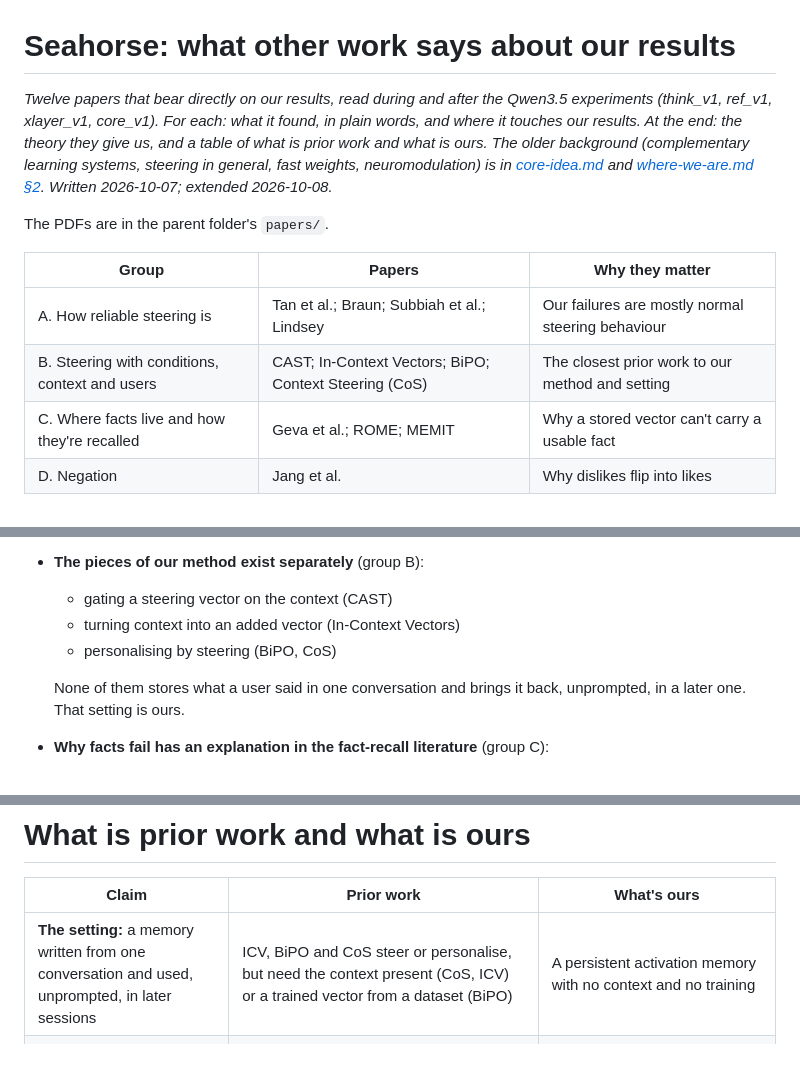
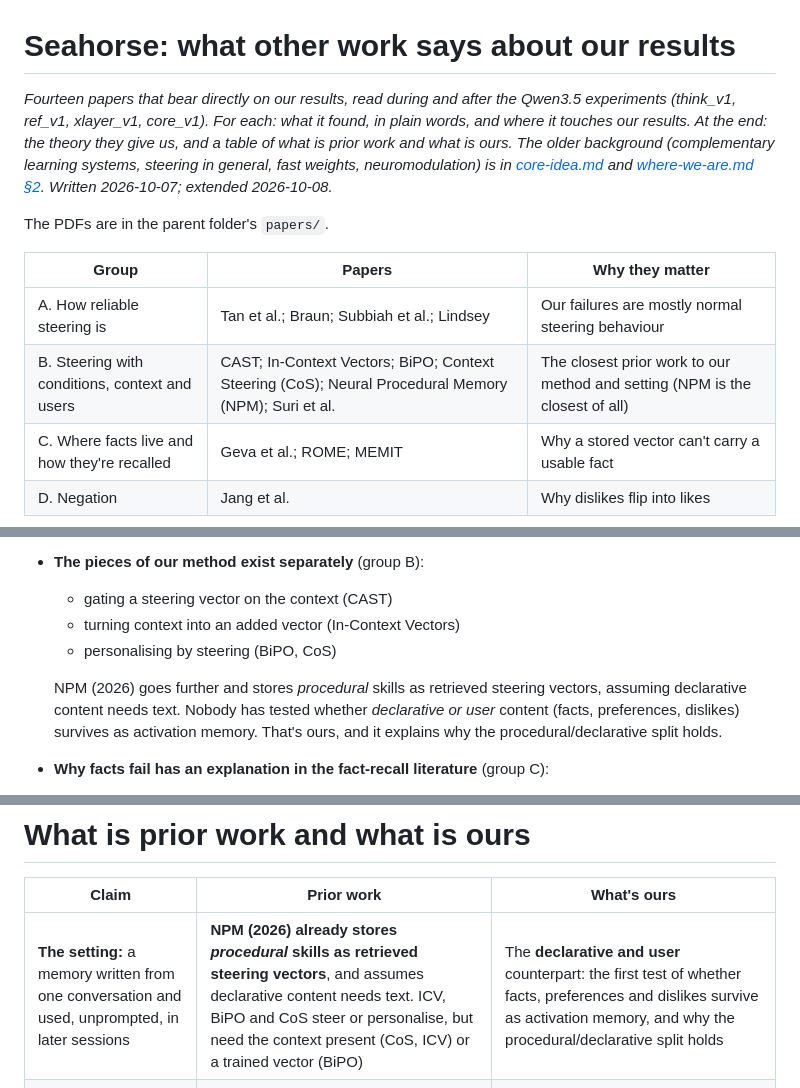
Before and after one commit to vedant-jumle/Seahorse, a Markdown page: docs/reference/literature.md, 3 parts joined by grey strips. Drawn GitHub-style; blank space fills up the shorter version.

```diff
--- a/docs/reference/literature.md
+++ b/docs/reference/literature.md
@@ -1,13 +1,13 @@
 # Seahorse: what other work says about our results
 
-*Twelve papers that bear directly on our results, read during and after the Qwen3.5 experiments (think_v1, ref_v1, xlayer_v1, core_v1). For each: what it found, in plain words, and where it touches our results. At the end: the theory they give us, and a table of what is prior work and what is ours. The older background (complementary learning systems, steering in general, fast weights, neuromodulation) is in [core-idea.md](core-idea.md) and [where-we-are.md §2](../where-we-are.md#2-what-was-already-out-there). Written 2026-10-07; extended 2026-10-08.*
+*Fourteen papers that bear directly on our results, read during and after the Qwen3.5 experiments (think_v1, ref_v1, xlayer_v1, core_v1). For each: what it found, in plain words, and where it touches our results. At the end: the theory they give us, and a table of what is prior work and what is ours. The older background (complementary learning systems, steering in general, fast weights, neuromodulation) is in [core-idea.md](core-idea.md) and [where-we-are.md §2](../where-we-are.md#2-what-was-already-out-there). Written 2026-10-07; extended 2026-10-08.*
 
 The PDFs are in the parent folder's `papers/`.
 
 | Group | Papers | Why they matter |
 |---|---|---|
 | A. How reliable steering is | Tan et al.; Braun; Subbiah et al.; Lindsey | Our failures are mostly normal steering behaviour |
-| B. Steering with conditions, context and users | CAST; In-Context Vectors; BiPO; Context Steering (CoS) | The closest prior work to our method and setting |
+| B. Steering with conditions, context and users | CAST; In-Context Vectors; BiPO; Context Steering (CoS); Neural Procedural Memory (NPM); Suri et al. | The closest prior work to our method and setting (NPM is the closest of all) |
 | C. Where facts live and how they're recalled | Geva et al.; ROME; MEMIT | Why a stored vector can't carry a usable fact |
 | D. Negation | Jang et al. | Why dislikes flip into likes |
 
@@ -26,7 +26,7 @@ The PDFs are in the parent folder's `papers/`.
   - turning context into an added vector (In-Context Vectors)
   - personalising by steering (BiPO, CoS)
 
-  None of them stores what a user said in one conversation and brings it back, unprompted, in a later one. That setting is ours.
+  NPM (2026) goes further and stores *procedural* skills as retrieved steering vectors, assuming declarative content needs text. Nobody has tested whether *declarative or user* content (facts, preferences, dislikes) survives as activation memory. That's ours, and it explains why the procedural/declarative split holds.
 - **Why facts fail has an explanation in the fact-recall literature** (group C):
   - a fact is fetched by attention, driven by the question
   - the places where facts can be written usably are middle-layer weights at the subject's position, with optimised values
@@ -332,7 +364,7 @@ These are judge-labelled numbers, provisional until the hand audit.
 
 | Claim | Prior work | What's ours |
 |---|---|---|
-| **The setting:** a memory written from one conversation and used, unprompted, in later sessions | ICV, BiPO and CoS steer or personalise, but need the context present (CoS, ICV) or a trained vector from a dataset (BiPO) | A persistent activation memory with no context and no training |
+| **The setting:** a memory written from one conversation and used, unprompted, in later sessions | **NPM (2026) already stores *procedural* skills as retrieved steering vectors**, and assumes declarative content needs text. ICV, BiPO and CoS steer or personalise, but need the context present (CoS, ICV) or a trained vector (BiPO) | The **declarative and user** counterpart: the first test of whether facts, preferences and dislikes survive as activation memory, and why the procedural/declarative split holds |
 | **The store** | ROME/MEMIT's linear associative memory (least squares with key covariance) | The same maths, in activations instead of weights, with observed instead of optimised values |
 | **C1 selectivity** | CAST (conditional steering with a cosine threshold) | Keys written from one experience; whitening; a many-memory store |
 | **C2 leanings transfer** | ICV, CAA, BiPO, CoS; the whole-answer-trait finding (Subbiah) | Nothing new. It also failed its pre-registered rule: there's a narrow dose window, and coherence collapses at α = 2 |
```
Also changed, not shown: other parts of docs/reference/literature.md (+32 -0 lines).
